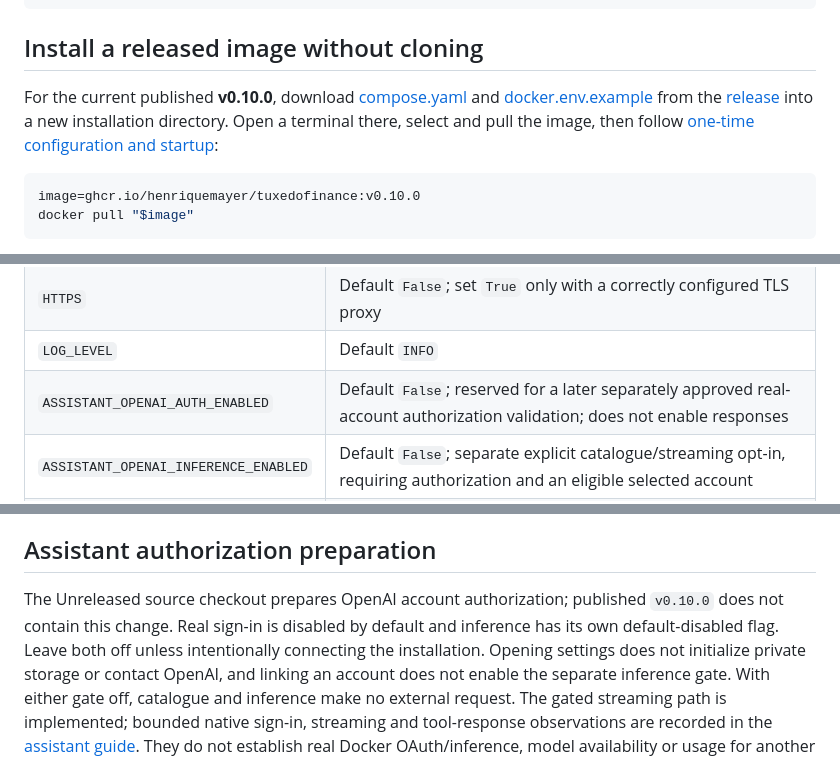
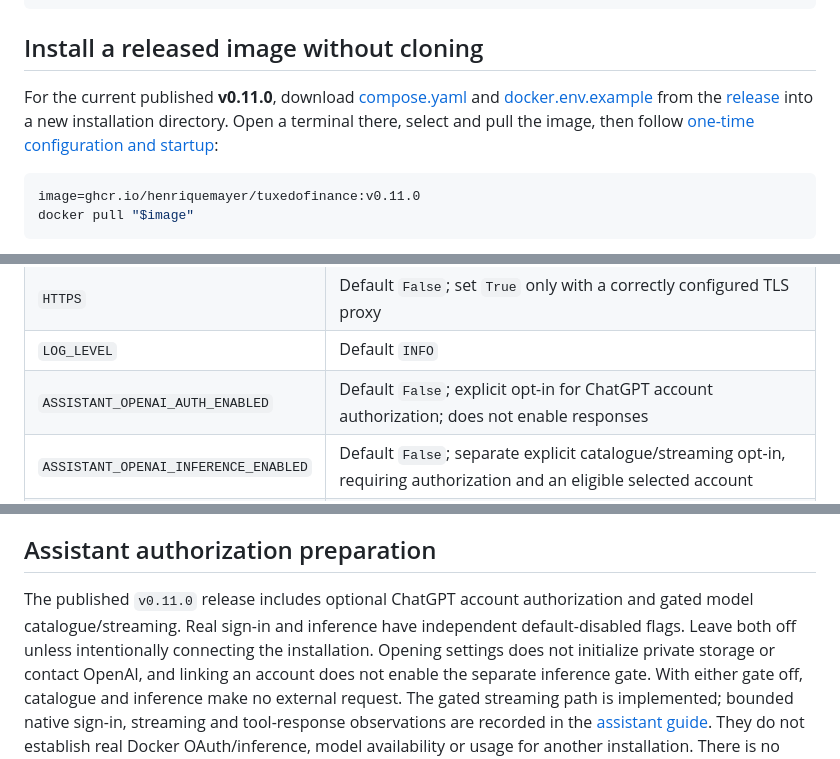
Before and after one commit to HenriqueMayer/TuxedoFinance, a Markdown page: docs/docker.md, 3 parts joined by grey strips. GitHub-like rendering.

````diff
--- a/docs/docker.md
+++ b/docs/docker.md
@@ -33,15 +33,15 @@ docker compose --env-file .env.docker -f compose.yaml -f compose.build.yaml up -
 
 ## Install a released image without cloning
 
-For the current published **v0.10.0**, download
-[compose.yaml](https://github.com/HenriqueMayer/TuxedoFinance/releases/download/v0.10.0/compose.yaml)
-and [docker.env.example](https://github.com/HenriqueMayer/TuxedoFinance/releases/download/v0.10.0/docker.env.example)
-from the [release](https://github.com/HenriqueMayer/TuxedoFinance/releases/tag/v0.10.0)
+For the current published **v0.11.0**, download
+[compose.yaml](https://github.com/HenriqueMayer/TuxedoFinance/releases/download/v0.11.0/compose.yaml)
+and [docker.env.example](https://github.com/HenriqueMayer/TuxedoFinance/releases/download/v0.11.0/docker.env.example)
+from the [release](https://github.com/HenriqueMayer/TuxedoFinance/releases/tag/v0.11.0)
 into a new installation directory. Open a terminal there, select and pull the
 image, then follow [one-time configuration and startup](#one-time-configuration-and-startup):
 
 ```bash
-image=ghcr.io/henriquemayer/tuxedofinance:v0.10.0
+image=ghcr.io/henriquemayer/tuxedofinance:v0.11.0
 docker pull "$image"
 ```
 
@@ -88,7 +88,7 @@ from `.env.docker.example` (the release asset is named `docker.env.example`):
 | `ALLOW_SIGNUPS` | Default `True`; set `False` after creating the intended accounts |
 | `HTTPS` | Default `False`; set `True` only with a correctly configured TLS proxy |
 | `LOG_LEVEL` | Default `INFO` |
-| `ASSISTANT_OPENAI_AUTH_ENABLED` | Default `False`; reserved for a later separately approved real-account authorization validation; does not enable responses |
+| `ASSISTANT_OPENAI_AUTH_ENABLED` | Default `False`; explicit opt-in for ChatGPT account authorization; does not enable responses |
 | `ASSISTANT_OPENAI_INFERENCE_ENABLED` | Default `False`; separate explicit catalogue/streaming opt-in, requiring authorization and an eligible selected account |
 | `ASSISTANT_OPENAI_CALLBACK_URL` | Container value derived by Compose from the published `TUXEDO_PORT` and exact `/assistant/connections/callback/` path |
 
@@ -104,10 +104,10 @@ version; follow the backup and restore procedure before changing image versions.
 
 ## Assistant authorization preparation
 
-The Unreleased source checkout prepares OpenAI account authorization; published
-`v0.10.0` does not contain this change. Real sign-in is disabled by default and
-inference has its own default-disabled flag. Leave both off unless intentionally
-connecting the installation. Opening settings
+The published `v0.11.0` release includes optional ChatGPT account authorization
+and gated model catalogue/streaming. Real sign-in and inference have independent
+default-disabled flags. Leave both off unless intentionally connecting the
+installation. Opening settings
 does not initialize private storage or contact OpenAI, and linking an account
 does not enable the separate inference gate. With either gate off, catalogue
 and inference make no external request. The gated streaming path is implemented;
````
Also changed, not shown: docs/README.md (+4 -3 lines), docs/apps/assistant.md (+2 -2 lines).
